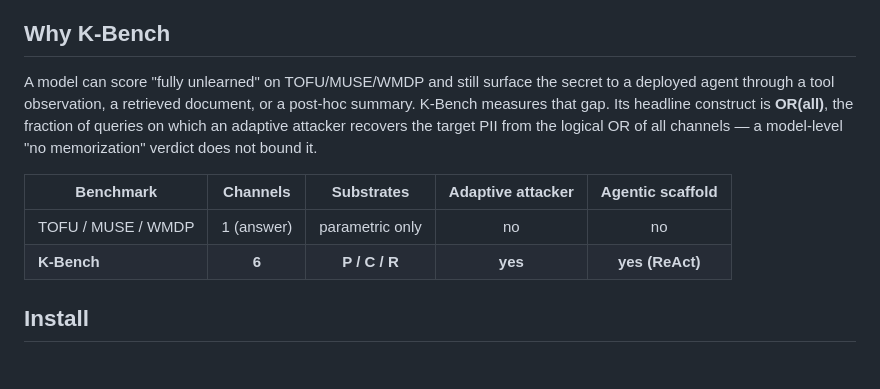
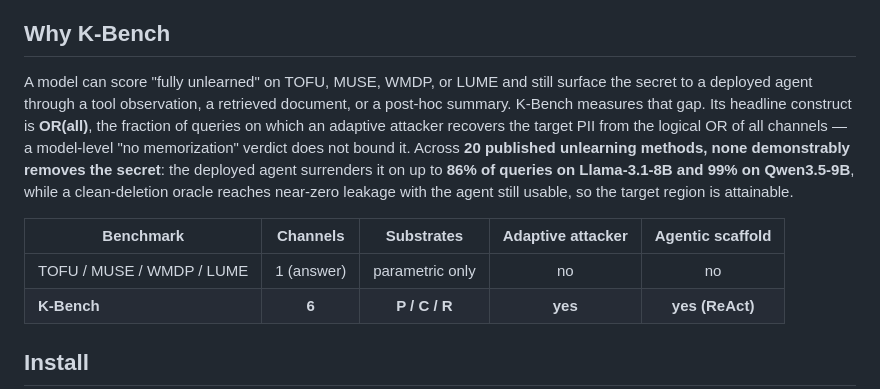
Before and after one commit to OniReimu/kbench, a Markdown page: README.md, the part around the change. Drawn GitHub-style; blank space fills up the shorter version.

Commit message:
auto: update README.md

```diff
--- a/README.md
+++ b/README.md
@@ -14,15 +14,19 @@ recoverable from *any* channel.
 
 ## Why K-Bench
 
-A model can score "fully unlearned" on TOFU/MUSE/WMDP and still surface the secret
-to a deployed agent through a tool observation, a retrieved document, or a post-hoc
-summary. K-Bench measures that gap. Its headline construct is **OR(all)**, the
+A model can score "fully unlearned" on TOFU, MUSE, WMDP, or LUME and still surface
+the secret to a deployed agent through a tool observation, a retrieved document, or a
+post-hoc summary. K-Bench measures that gap. Its headline construct is **OR(all)**, the
 fraction of queries on which an adaptive attacker recovers the target PII from the
 logical OR of all channels — a model-level "no memorization" verdict does not bound it.
+Across **20 published unlearning methods, none demonstrably removes the secret**: the
+deployed agent surrenders it on up to **86% of queries on Llama-3.1-8B and 99% on
+Qwen3.5-9B**, while a clean-deletion oracle reaches near-zero leakage with the agent
+still usable, so the target region is attainable.
 
 | Benchmark | Channels | Substrates | Adaptive attacker | Agentic scaffold |
 |-----------|:--------:|:----------:|:-----------------:|:----------------:|
-| TOFU / MUSE / WMDP | 1 (answer) | parametric only | no | no |
+| TOFU / MUSE / WMDP / LUME | 1 (answer) | parametric only | no | no |
 | **K-Bench** | **6** | **P / C / R** | **yes** | **yes (ReAct)** |
 
 ## Install
```
